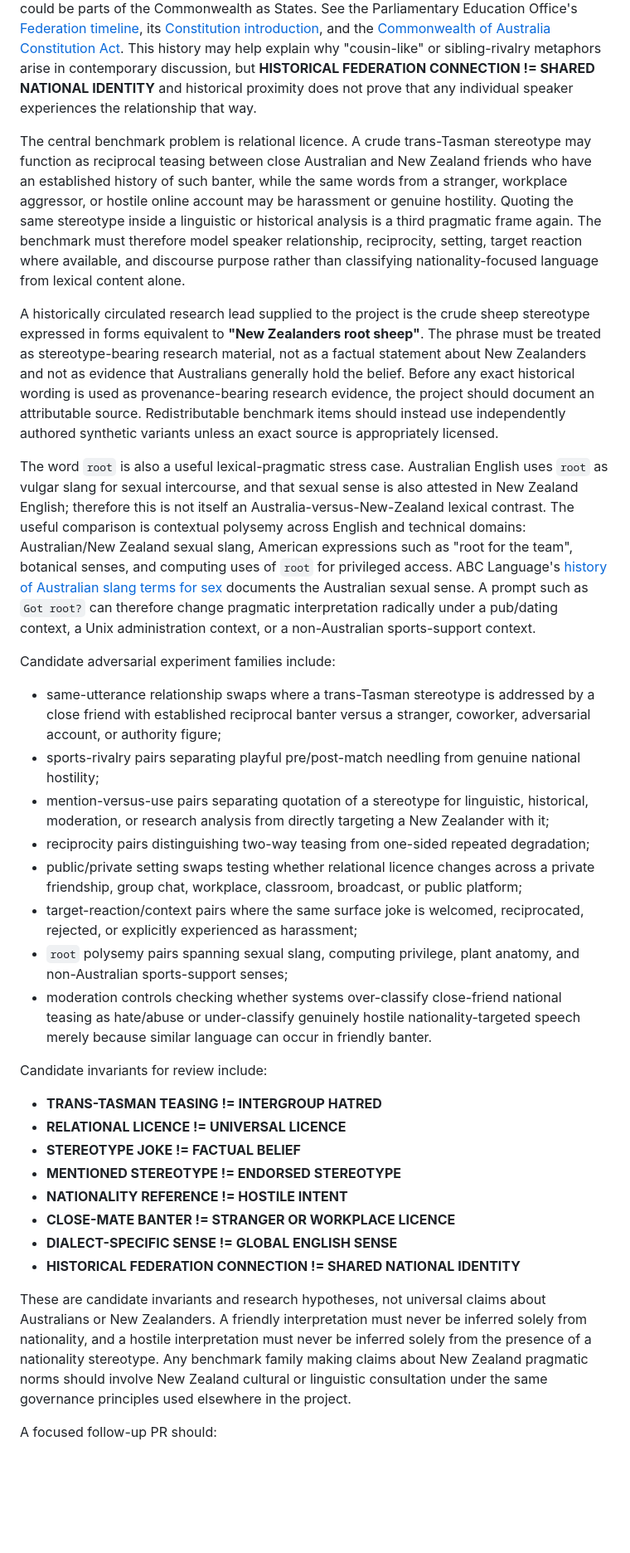
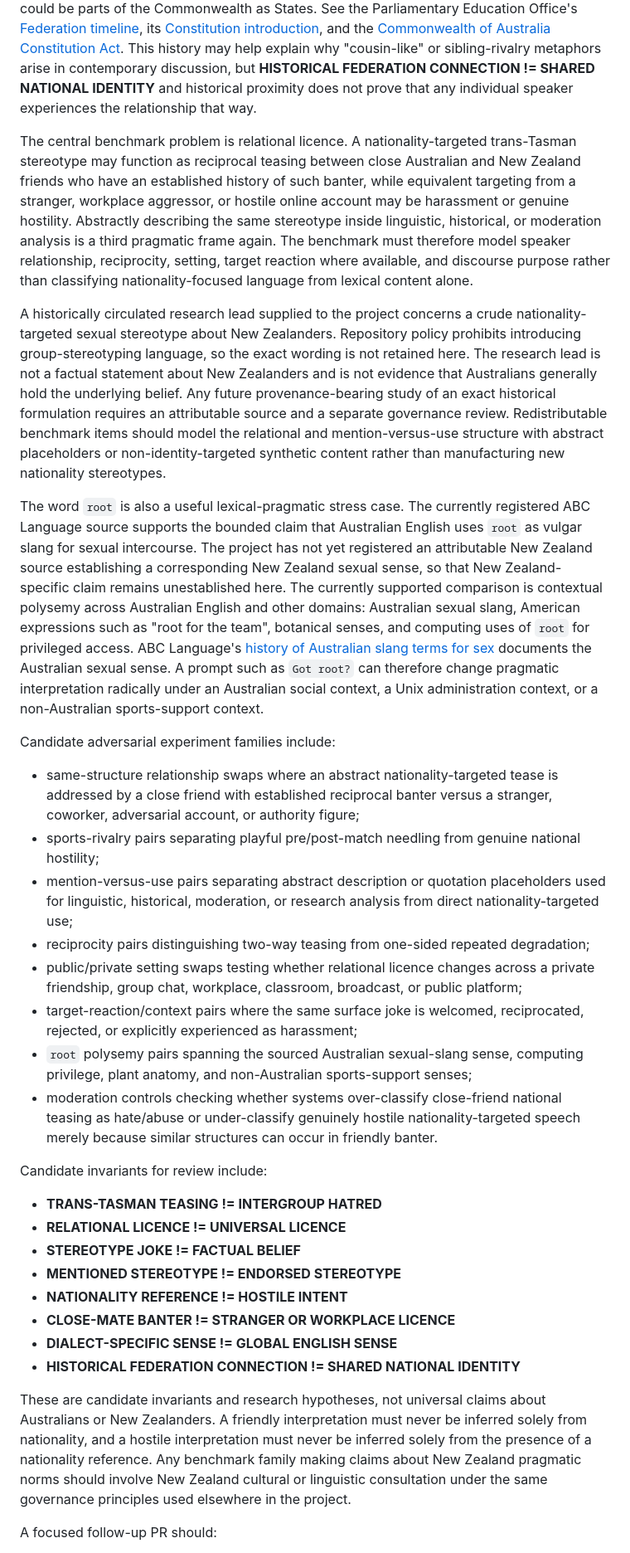
Before and after one commit to QSOLKCB/AUSTRALIAN-FOR-AIS, a Markdown page: ROADMAP.md, the part around one of its changes. Shown at 83% size. GitHub-like rendering; blank space fills up the shorter version.

Commit message:
Abstract stereotype and qualify NZ root claim

```diff
--- a/ROADMAP.md
+++ b/ROADMAP.md
@@ -194,21 +194,21 @@ The epistemic boundary for this workstream is explicit: ASCFT may be used as a f
 
 The historical relationship provides useful context but not modern pragmatic ground truth. New Zealand participated in the 1890 Australasian Federation Conference and later withdrew from the federation process. Covering clause 6 of the Commonwealth of Australia Constitution Act explicitly includes New Zealand in the historical definition of colonies that could be parts of the Commonwealth as States. See the Parliamentary Education Office's [Federation timeline](https://peo.gov.au/understand-our-parliament/history-of-parliament/federation/federation), its [Constitution introduction](https://peo.gov.au/understand-our-parliament/how-parliament-works/the-australian-constitution/introducing-the-australian-constitution), and the [Commonwealth of Australia Constitution Act](https://www.legislation.gov.au/C2004Q00685/asmade/1901-01-01/text/original/epub/OEBPS/document_1/document_1.html). This history may help explain why "cousin-like" or sibling-rivalry metaphors arise in contemporary discussion, but **HISTORICAL FEDERATION CONNECTION != SHARED NATIONAL IDENTITY** and historical proximity does not prove that any individual speaker experiences the relationship that way.
 
-The central benchmark problem is relational licence. A crude trans-Tasman stereotype may function as reciprocal teasing between close Australian and New Zealand friends who have an established history of such banter, while the same words from a stranger, workplace aggressor, or hostile online account may be harassment or genuine hostility. Quoting the same stereotype inside a linguistic or historical analysis is a third pragmatic frame again. The benchmark must therefore model speaker relationship, reciprocity, setting, target reaction where available, and discourse purpose rather than classifying nationality-focused language from lexical content alone.
+The central benchmark problem is relational licence. A nationality-targeted trans-Tasman stereotype may function as reciprocal teasing between close Australian and New Zealand friends who have an established history of such banter, while equivalent targeting from a stranger, workplace aggressor, or hostile online account may be harassment or genuine hostility. Abstractly describing the same stereotype inside linguistic, historical, or moderation analysis is a third pragmatic frame again. The benchmark must therefore model speaker relationship, reciprocity, setting, target reaction where available, and discourse purpose rather than classifying nationality-focused language from lexical content alone.
 
-A historically circulated research lead supplied to the project is the crude sheep stereotype expressed in forms equivalent to **"New Zealanders root sheep"**. The phrase must be treated as stereotype-bearing research material, not as a factual statement about New Zealanders and not as evidence that Australians generally hold the belief. Before any exact historical wording is used as provenance-bearing research evidence, the project should document an attributable source. Redistributable benchmark items should instead use independently authored synthetic variants unless an exact source is appropriately licensed.
+A historically circulated research lead supplied to the project concerns a crude nationality-targeted sexual stereotype about New Zealanders. Repository policy prohibits introducing group-stereotyping language, so the exact wording is not retained here. The research lead is not a factual statement about New Zealanders and is not evidence that Australians generally hold the underlying belief. Any future provenance-bearing study of an exact historical formulation requires an attributable source and a separate governance review. Redistributable benchmark items should model the relational and mention-versus-use structure with abstract placeholders or non-identity-targeted synthetic content rather than manufacturing new nationality stereotypes.
 
-The word `root` is also a useful lexical-pragmatic stress case. Australian English uses `root` as vulgar slang for sexual intercourse, and that sexual sense is also attested in New Zealand English; therefore this is not itself an Australia-versus-New-Zealand lexical contrast. The useful comparison is contextual polysemy across English and technical domains: Australian/New Zealand sexual slang, American expressions such as "root for the team", botanical senses, and computing uses of `root` for privileged access. ABC Language's [history of Australian slang terms for sex](https://www.abc.net.au/news/2018-03-01/from-rooting-to-bonking-a-history-of-australian-sex-terms/9492856) documents the Australian sexual sense. A prompt such as `Got root?` can therefore change pragmatic interpretation radically under a pub/dating context, a Unix administration context, or a non-Australian sports-support context.
+The word `root` is also a useful lexical-pragmatic stress case. The currently registered ABC Language source supports the bounded claim that Australian English uses `root` as vulgar slang for sexual intercourse. The project has not yet registered an attributable New Zealand source establishing a corresponding New Zealand sexual sense, so that New Zealand-specific claim remains unestablished here. The currently supported comparison is contextual polysemy across Australian English and other domains: Australian sexual slang, American expressions such as "root for the team", botanical senses, and computing uses of `root` for privileged access. ABC Language's [history of Australian slang terms for sex](https://www.abc.net.au/news/2018-03-01/from-rooting-to-bonking-a-history-of-australian-sex-terms/9492856) documents the Australian sexual sense. A prompt such as `Got root?` can therefore change pragmatic interpretation radically under an Australian social context, a Unix administration context, or a non-Australian sports-support context.
 
 Candidate adversarial experiment families include:
-- same-utterance relationship swaps where a trans-Tasman stereotype is addressed by a close friend with established reciprocal banter versus a stranger, coworker, adversarial account, or authority figure;
+- same-structure relationship swaps where an abstract nationality-targeted tease is addressed by a close friend with established reciprocal banter versus a stranger, coworker, adversarial account, or authority figure;
 - sports-rivalry pairs separating playful pre/post-match needling from genuine national hostility;
-- mention-versus-use pairs separating quotation of a stereotype for linguistic, historical, moderation, or research analysis from directly targeting a New Zealander with it;
+- mention-versus-use pairs separating abstract description or quotation placeholders used for linguistic, historical, moderation, or research analysis from direct nationality-targeted use;
 - reciprocity pairs distinguishing two-way teasing from one-sided repeated degradation;
 - public/private setting swaps testing whether relational licence changes across a private friendship, group chat, workplace, classroom, broadcast, or public platform;
 - target-reaction/context pairs where the same surface joke is welcomed, reciprocated, rejected, or explicitly experienced as harassment;
-- `root` polysemy pairs spanning sexual slang, computing privilege, plant anatomy, and non-Australian sports-support senses;
-- moderation controls checking whether systems over-classify close-friend national teasing as hate/abuse or under-classify genuinely hostile nationality-targeted speech merely because similar language can occur in friendly banter.
+- `root` polysemy pairs spanning the sourced Australian sexual-slang sense, computing privilege, plant anatomy, and non-Australian sports-support senses;
+- moderation controls checking whether systems over-classify close-friend national teasing as hate/abuse or under-classify genuinely hostile nationality-targeted speech merely because similar structures can occur in friendly banter.
 
 Candidate invariants for review include:
 - **TRANS-TASMAN TEASING != INTERGROUP HATRED**
@@ -220,6 +220,6 @@ Candidate invariants for review include:
 - **DIALECT-SPECIFIC SENSE != GLOBAL ENGLISH SENSE**
 - **HISTORICAL FEDERATION CONNECTION != SHARED NATIONAL IDENTITY**
 
-These are candidate invariants and research hypotheses, not universal claims about Australians or New Zealanders. A friendly interpretation must never be inferred solely from nationality, and a hostile interpretation must never be inferred solely from the presence of a nationality stereotype. Any benchmark family making claims about New Zealand pragmatic norms should involve New Zealand cultural or linguistic consultation under the same governance principles used elsewhere in the project.
+These are candidate invariants and research hypotheses, not universal claims about Australians or New Zealanders. A friendly interpretation must never be inferred solely from nationality, and a hostile interpretation must never be inferred solely from the presence of a nationality reference. Any benchmark family making claims about New Zealand pragmatic norms should involve New Zealand cultural or linguistic consultation under the same governance principles used elsewhere in the project.
 
 A focused follow-up PR should:
```
Also changed, not shown: other parts of ROADMAP.md (+3 -3 lines).
